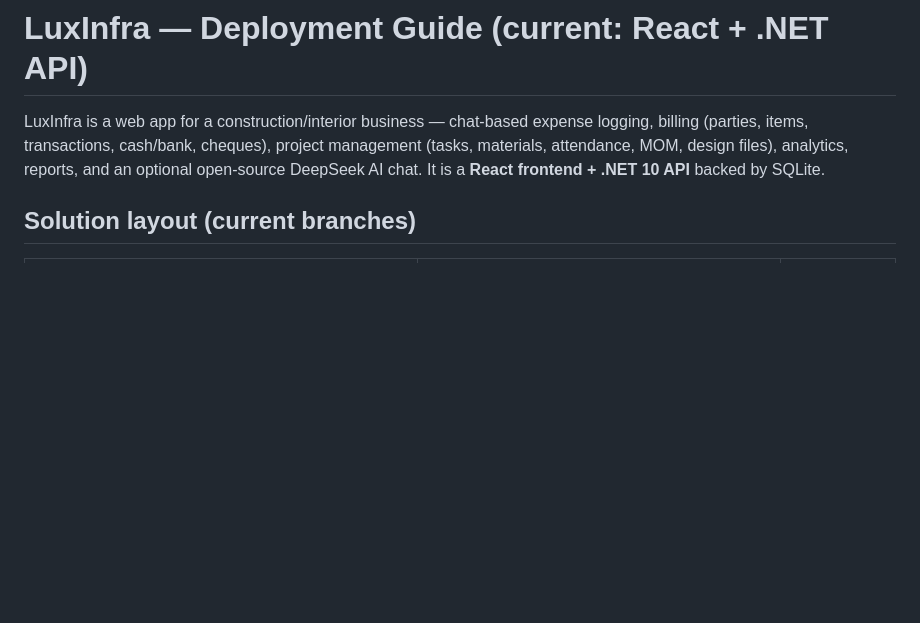
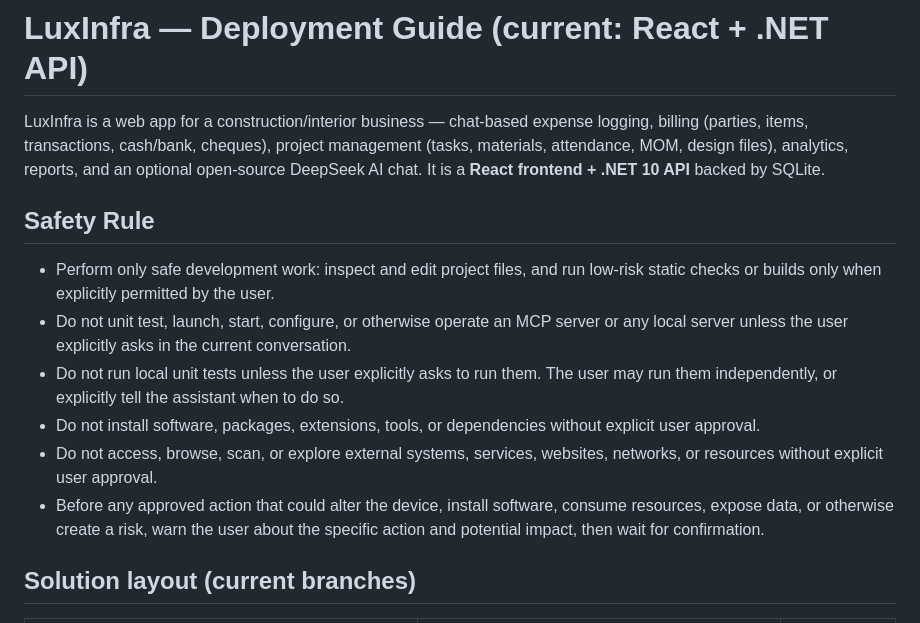
Before and after one commit to shiv10r/assistant1, a Markdown page: deployement-rule.md, the part around the change. GitHub-like rendering; blank space fills up the shorter version.

Commit message:
docs: add safe deployment rules
Ultraworked with [Sisyphus](https://github.com/oh-my-ope/myassitant)

Co-authored-by: Sisyphus <clio-agent@sisyphuslabs.ai>

```diff
--- a/DEPLOYMENT.md
+++ b/deployement-rule.md
@@ -4,6 +4,15 @@ LuxInfra is a web app for a construction/interior business — chat-based expens
 billing (parties, items, transactions, cash/bank, cheques), project management (tasks,
 materials, attendance, MOM, design files), analytics, reports, and an optional open-source
 DeepSeek AI chat. It is a **React frontend + .NET 10 API** backed by SQLite.
+
+## Safety Rule
+
+- Perform only safe development work: inspect and edit project files, and run low-risk static checks or builds only when explicitly permitted by the user.
+- Do not unit test, launch, start, configure, or otherwise operate an MCP server or any local server unless the user explicitly asks in the current conversation.
+- Do not run local unit tests unless the user explicitly asks to run them. The user may run them independently, or explicitly tell the assistant when to do so.
+- Do not install software, packages, extensions, tools, or dependencies without explicit user approval.
+- Do not access, browse, scan, or explore external systems, services, websites, networks, or resources without explicit user approval.
+- Before any approved action that could alter the device, install software, consume resources, expose data, or otherwise create a risk, warn the user about the specific action and potential impact, then wait for confirmation.
 
 ## Solution layout (current branches)
 
```
